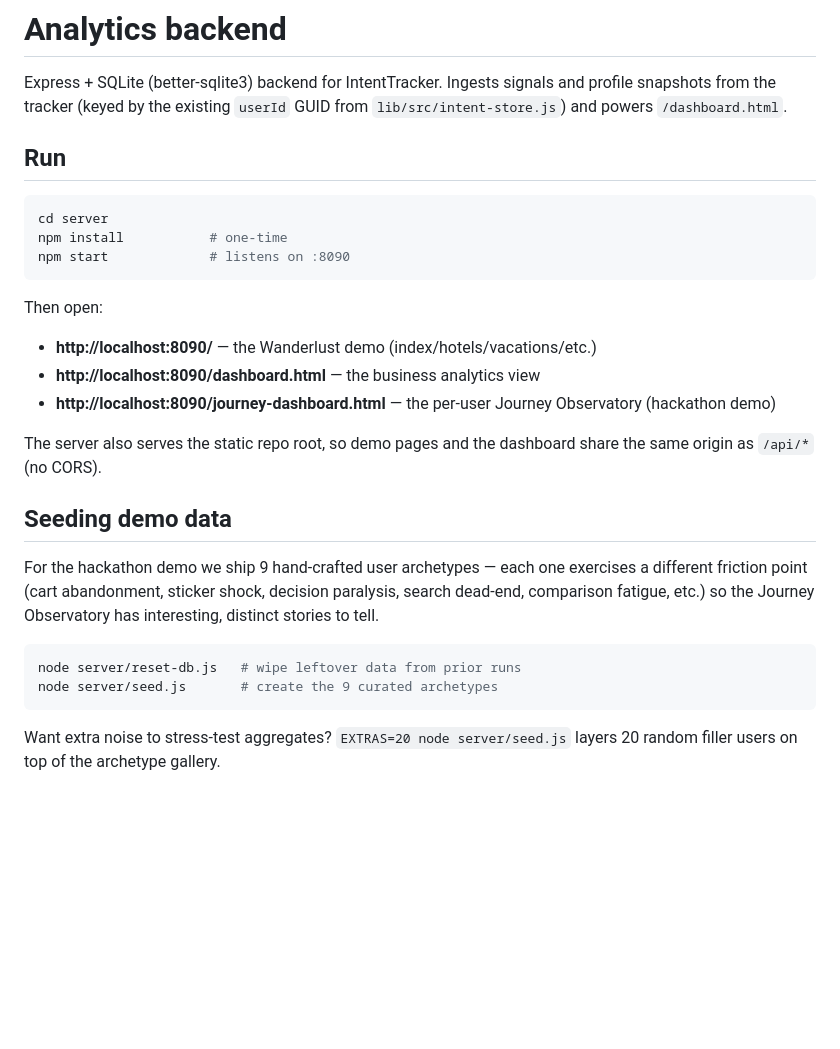
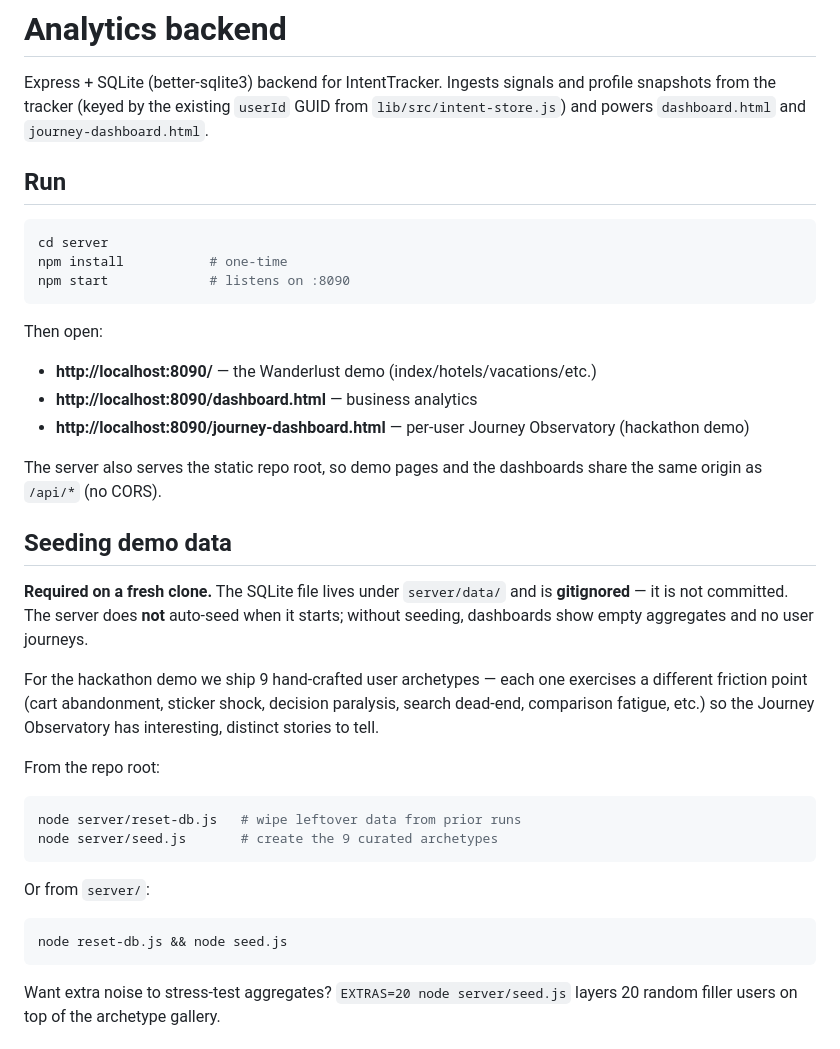
Before and after one commit to balajinatarajan/IntentTracker, a Markdown page: server/README.md, the part around one of its changes. Drawn GitHub-style; blank space fills up the shorter version.

Commit message:
Document demo setup: seed required, DB gitignored, use :8090.
Add a root README with hackathon quick start and expand server/README with
journey API endpoints and fresh-clone seeding instructions.

````diff
--- a/server/README.md
+++ b/server/README.md
@@ -2,7 +2,8 @@
 
 Express + SQLite (better-sqlite3) backend for IntentTracker. Ingests signals
 and profile snapshots from the tracker (keyed by the existing `userId` GUID
-from `lib/src/intent-store.js`) and powers `/dashboard.html`.
+from `lib/src/intent-store.js`) and powers `dashboard.html` and
+`journey-dashboard.html`.
 
 ## Run
 
@@ -14,22 +15,34 @@ npm start             # listens on :8090
 
 Then open:
 - **http://localhost:8090/** — the Wanderlust demo (index/hotels/vacations/etc.)
-- **http://localhost:8090/dashboard.html** — the business analytics view
-- **http://localhost:8090/journey-dashboard.html** — the per-user Journey Observatory (hackathon demo)
+- **http://localhost:8090/dashboard.html** — business analytics
+- **http://localhost:8090/journey-dashboard.html** — per-user Journey Observatory (hackathon demo)
 
-The server also serves the static repo root, so demo pages and the dashboard
+The server also serves the static repo root, so demo pages and the dashboards
 share the same origin as `/api/*` (no CORS).
 
 ## Seeding demo data
+
+**Required on a fresh clone.** The SQLite file lives under `server/data/` and is
+**gitignored** — it is not committed. The server does **not** auto-seed when it
+starts; without seeding, dashboards show empty aggregates and no user journeys.
 
 For the hackathon demo we ship 9 hand-crafted user archetypes — each one
 exercises a different friction point (cart abandonment, sticker shock,
 decision paralysis, search dead-end, comparison fatigue, etc.) so the
 Journey Observatory has interesting, distinct stories to tell.
 
+From the repo root:
+
 ```sh
 node server/reset-db.js   # wipe leftover data from prior runs
 node server/seed.js       # create the 9 curated archetypes
+```
+
+Or from `server/`:
+
+```sh
+node reset-db.js && node seed.js
 ```
 
 Want extra noise to stress-test aggregates? `EXTRAS=20 node server/seed.js`
````
Also changed, not shown: other parts of server/README.md (+17 -9 lines), README.md (added, +50 -0 lines).
